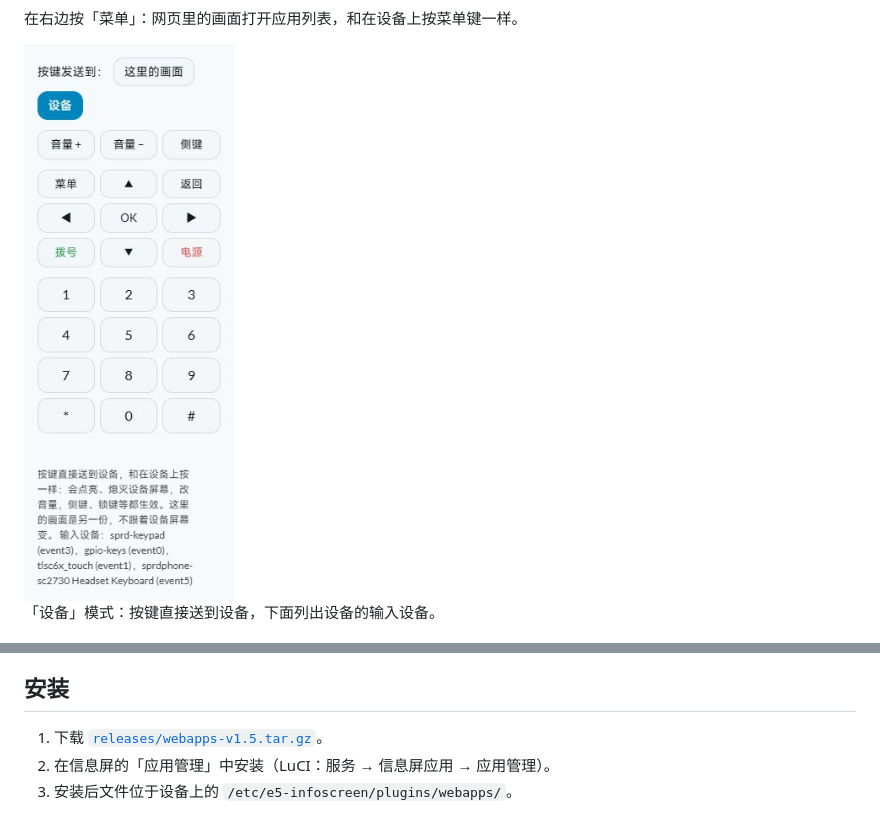
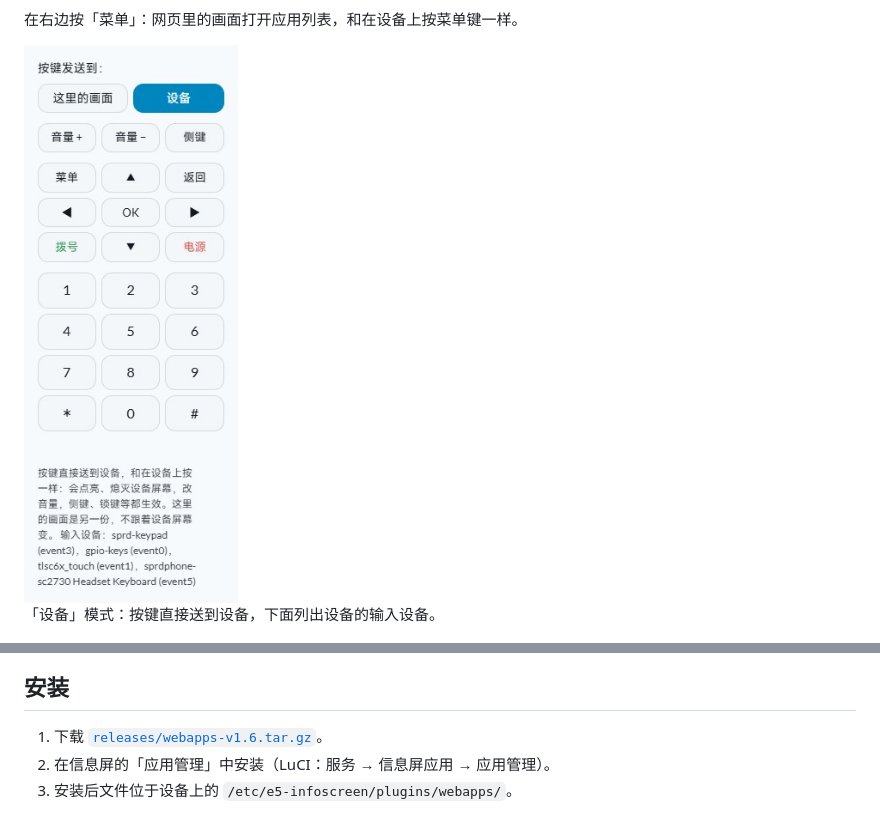
Before and after one commit to CharlesGool/e5-webapps, a Markdown page: README.md, 2 parts joined by grey strips. GitHub-like rendering; pictures changed too: screenshots/luci-keys-device.jpg.

```diff
--- a/README.md
+++ b/README.md
@@ -35,7 +35,7 @@ LuCI：服务 → 信息屏应用 →「信息屏」标签，在浏览器里显
 
 ## 安装
 
-1. 下载 [`releases/webapps-v1.5.tar.gz`](releases/webapps-v1.5.tar.gz)。
+1. 下载 [`releases/webapps-v1.6.tar.gz`](releases/webapps-v1.6.tar.gz)。
 2. 在信息屏的「应用管理」中安装（LuCI：服务 → 信息屏应用 → 应用管理）。
 3. 安装后文件位于设备上的 `/etc/e5-infoscreen/plugins/webapps/`。
 
```
Also changed, not shown: other parts of README.md (+3 -2 lines), screenshots/luci-screen-menu.jpg, screenshots/luci-screen.jpg, 3 other files.
